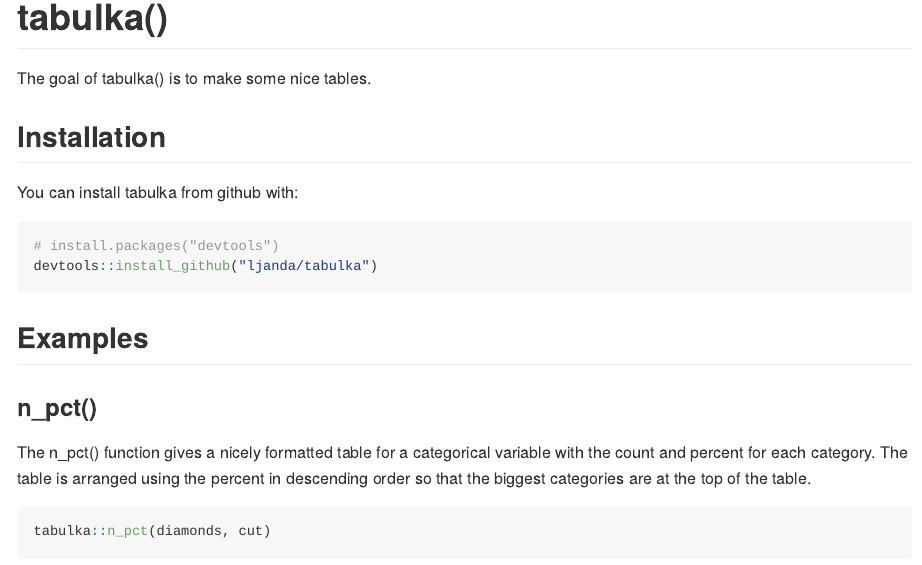
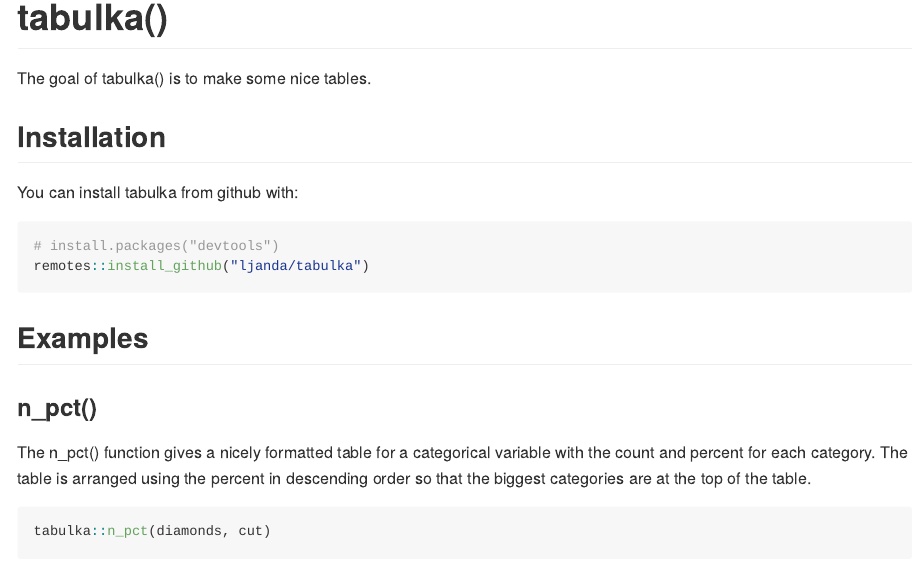
Before and after one commit to ljanda/tabulka, an R Markdown document (README.Rmd): the page in a window 1100 px wide, from its top. Rendered offline with R 4.5, knitr and Pandoc, with nearby package versions; the code chunks are not run, so their results and figures are left out.

Commit message:
update install to remotes instead of devtools and close #1 since it is not an actual issue (hi mom!)

````diff
--- a/README.Rmd
+++ b/README.Rmd
@@ -23,7 +23,7 @@ You can install tabulka from github with:
 
 ```R
 # install.packages("devtools")
-devtools::install_github("ljanda/tabulka")
+remotes::install_github("ljanda/tabulka")
 ```
 
 ## Examples
````
Also changed, not shown: 2 other files.
